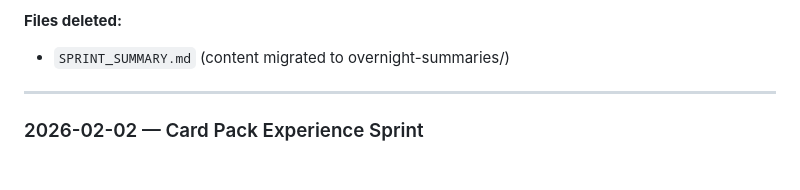
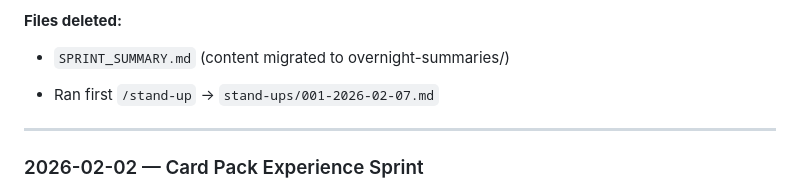
Before and after one commit to willhofner/fantasy-football-wrapped, a Markdown page: MEETING_NOTES.md, the part around the change. Drawn GitHub-style; blank space fills up the shorter version.

Commit message:
Update meeting notes with standup entry
Co-Authored-By: Claude Opus 4.6 <noreply@anthropic.com>

```diff
--- a/MEETING_NOTES.md
+++ b/MEETING_NOTES.md
@@ -44,6 +44,8 @@ Living changelog. Reverse chronological. Bulleted and scannable.
 
 **Files deleted:**
 - `SPRINT_SUMMARY.md` (content migrated to overnight-summaries/)
+
+- Ran first `/stand-up` → `stand-ups/001-2026-02-07.md`
 
 ---
 
```
